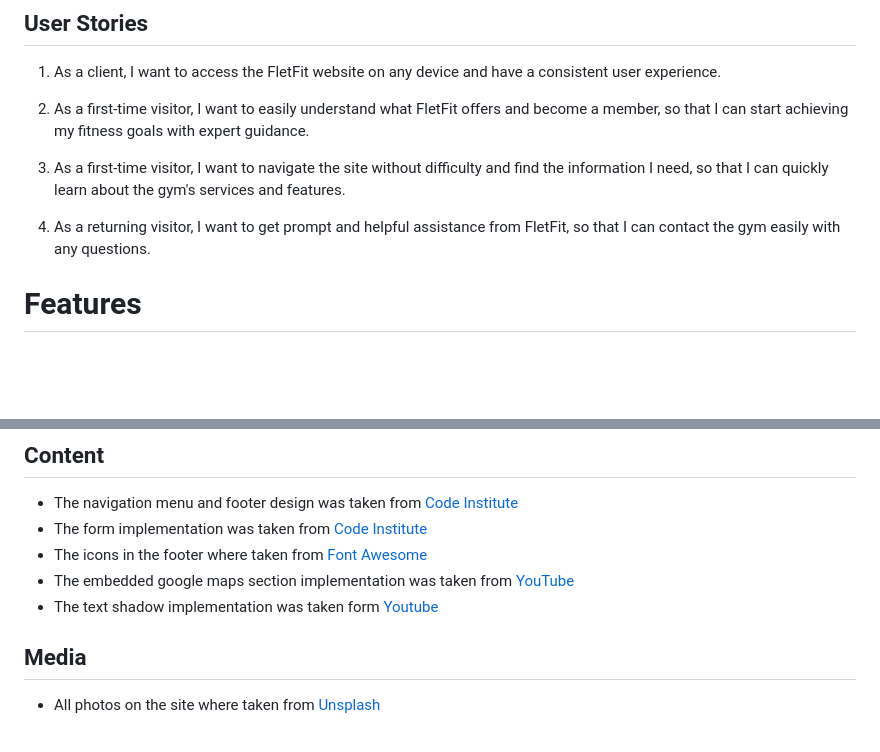
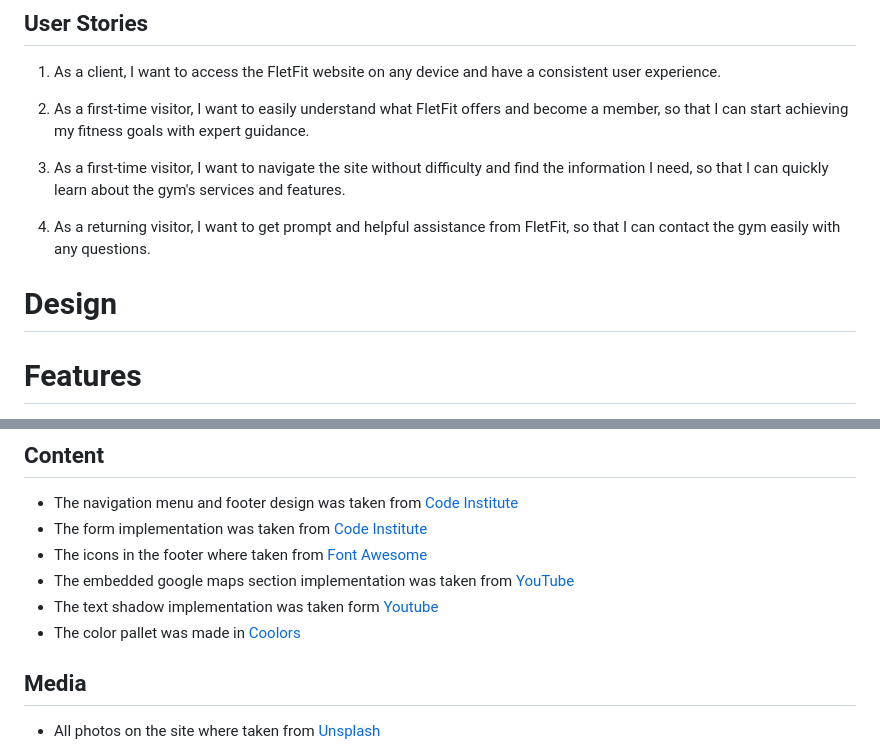
Before and after one commit to jflets/FletFit-project-1-, a Markdown page: README.md, 2 parts joined by grey strips. GitHub-like rendering; blank space fills up the shorter version.

```diff
--- a/README.md
+++ b/README.md
@@ -26,6 +26,8 @@ The site emphasizes the convenience and flexibility of having a personal trainer
   3. As a first-time visitor, I want to navigate the site without difficulty and find the information I need, so that I can quickly learn about the gym's services and features.
 
   4. As a returning visitor, I want to get prompt and helpful assistance from FletFit, so that I can contact the gym easily with any questions.
+
+# Design
 
 
 # Features
@@ -121,6 +123,7 @@ The live link can be found here - https://jflets.github.io/FletFit-project-1-/
  - The icons in the footer where taken from [Font Awesome](https://fontawesome.com/)
  - The embedded google maps section implementation was taken from [YouTube](https://youtu.be/inkP0lstoxU)
  - The text shadow implementation was taken form [Youtube](https://youtu.be/lP0VWUUW-Vs)
+ - The color pallet was made in [Coolors](https://coolors.co)
 
 ## Media
 
```
Also changed, not shown: assets/images/coolors-pallet.png (added).
